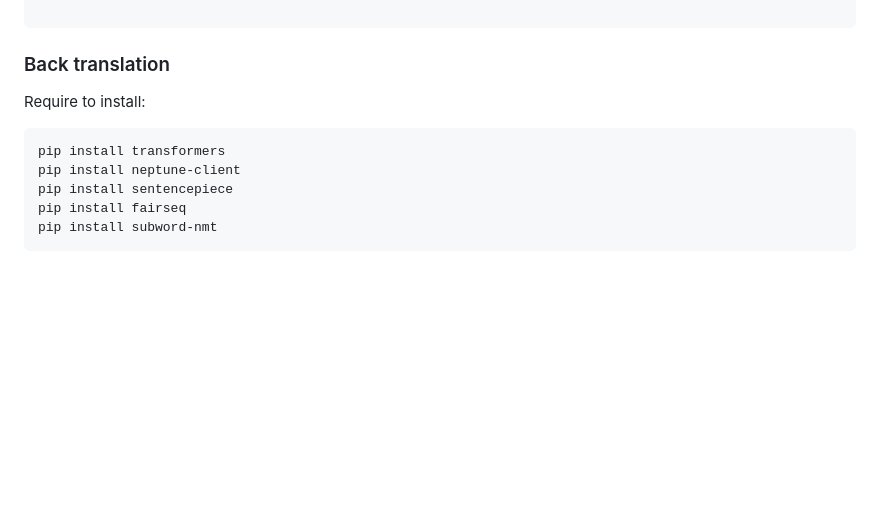
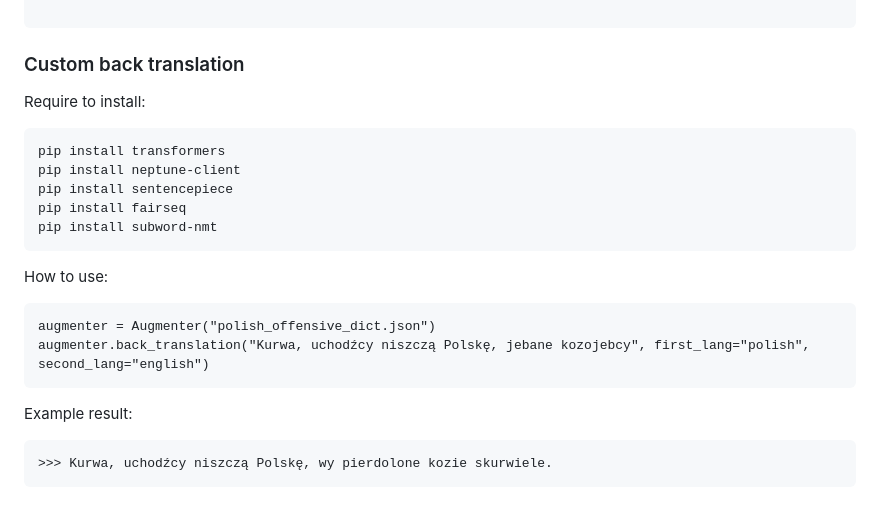
Before and after one commit to AWarno/CodeHateChallenge, a Markdown page: README.md, the part around the change printed below. Rendered like a GitHub page; blank space fills up the shorter version.

````diff
--- a/README.md
+++ b/README.md
@@ -25,7 +52,7 @@ Example output:
 
 ```
 
-### Back translation
+### Custom back translation
 Require to install:
 ```
 pip install transformers
@@ -34,3 +61,12 @@ pip install sentencepiece
 pip install fairseq
 pip install subword-nmt
 ```
+How to use:
+```
+augmenter = Augmenter("polish_offensive_dict.json")
+augmenter.back_translation("Kurwa, uchodźcy niszczą Polskę, jebane kozojebcy", first_lang="polish", second_lang="english")
+```
+Example result:
+```
+>>> Kurwa, uchodźcy niszczą Polskę, wy pierdolone kozie skurwiele.
+```
````
Also changed, not shown: other parts of README.md (+27 -0 lines), data/pipeline.jpg (added), 2 other files.
